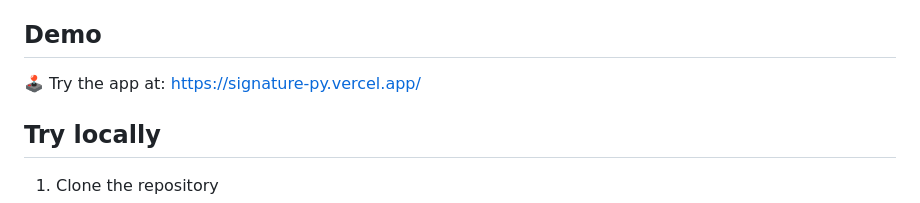
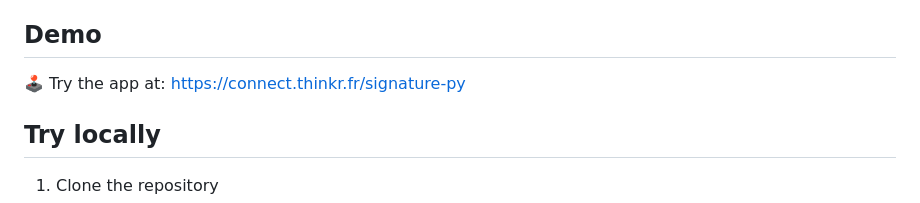
Before and after one commit to ThinkR-open/signature.py, a Markdown page: README.md, the part around the change. GitHub-like rendering.

Commit message:
docs: update demo link in README.md

```diff
--- a/README.md
+++ b/README.md
@@ -27,7 +27,7 @@ More details on the contest can be found [here](https://posit.co/blog/winners-of
 ## Demo
 
 🕹️ Try the app at:
-[https://signature-py.vercel.app/](https://signature-py.vercel.app/)
+[https://connect.thinkr.fr/signature-py](https://connect.thinkr.fr/signature-py)
 
 ## Try locally
 
```
